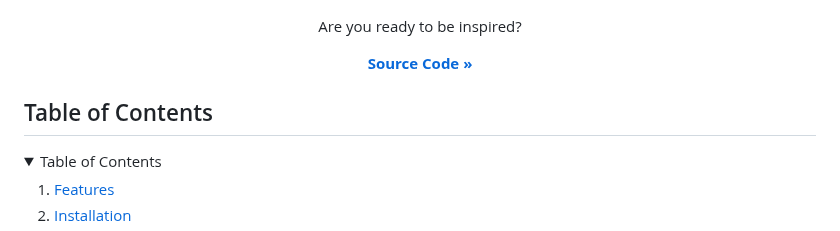
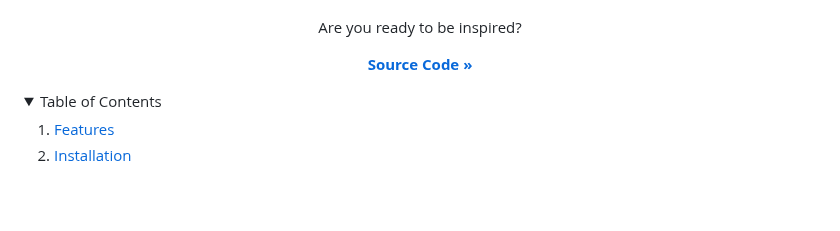
Before and after one commit to AmberForrester/Django, a Markdown page: jobzila/README.md, the part around one of its changes. Rendered like a GitHub page; folded sections open; blank space fills up the shorter version.

```diff
--- a/jobzila/README.md
+++ b/jobzila/README.md
@@ -14,8 +14,6 @@ Welcome to JobZila, a Django-based job search application where users can search
 </div>
 
 
-
-## Table of Contents
 
 <details>
   <summary>Table of Contents</summary>
```
Also changed, not shown: other parts of jobzila/README.md (+1 -1 lines).
